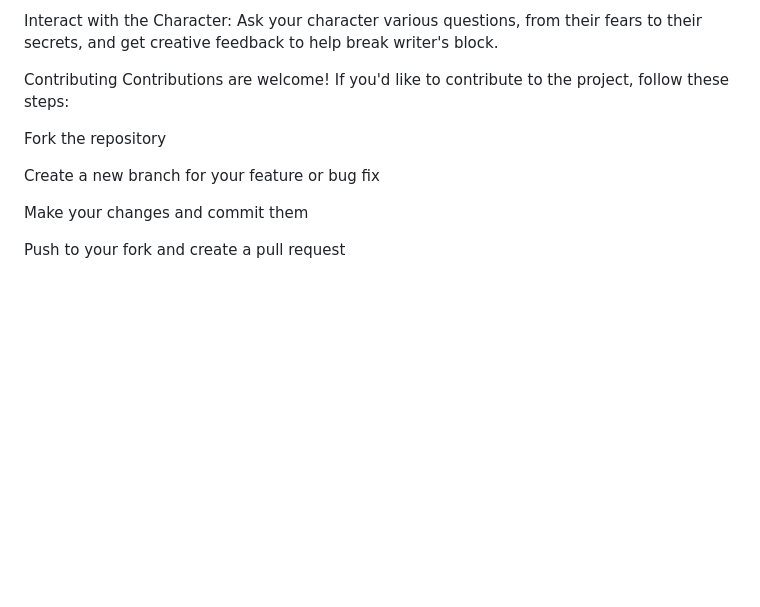
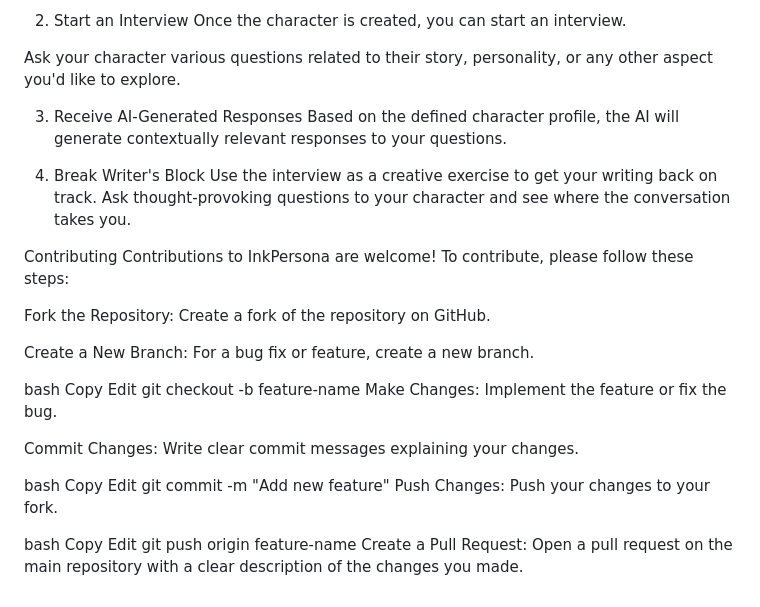
Before and after one commit to vansh16-code/InkPersona, a Markdown page: README.md, the part around one of its changes. Rendered like a GitHub page; blank space fills up the shorter version.

```diff
--- a/README.md
+++ b/README.md
@@ -89,13 +129,38 @@ Start an Interview: Once your character is created, you can initiate an intervie
 
-Interact with the Character: Ask your character various questions, from their fears to their secrets, and get creative feedback to help break writer's block.
+2. Start an Interview
+Once the character is created, you can start an interview.
+
+Ask your character various questions related to their story, personality, or any other aspect you'd like to explore.
+
+3. Receive AI-Generated Responses
+Based on the defined character profile, the AI will generate contextually relevant responses to your questions.
+
+4. Break Writer's Block
+Use the interview as a creative exercise to get your writing back on track. Ask thought-provoking questions to your character and see where the conversation takes you.
 
 Contributing
-Contributions are welcome! If you'd like to contribute to the project, follow these steps:
+Contributions to InkPersona are welcome! To contribute, please follow these steps:
 
-Fork the repository
+Fork the Repository: Create a fork of the repository on GitHub.
 
-Create a new branch for your feature or bug fix
+Create a New Branch: For a bug fix or feature, create a new branch.
 
-Make your changes and commit them
+bash
+Copy
+Edit
+git checkout -b feature-name
+Make Changes: Implement the feature or fix the bug.
 
-Push to your fork and create a pull request
+Commit Changes: Write clear commit messages explaining your changes.
+
+bash
+Copy
+Edit
+git commit -m "Add new feature"
+Push Changes: Push your changes to your fork.
+
+bash
+Copy
+Edit
+git push origin feature-name
+Create a Pull Request: Open a pull request on the main repository with a clear description of the changes you made.
```
Also changed, not shown: other parts of README.md (+62 -22 lines).
